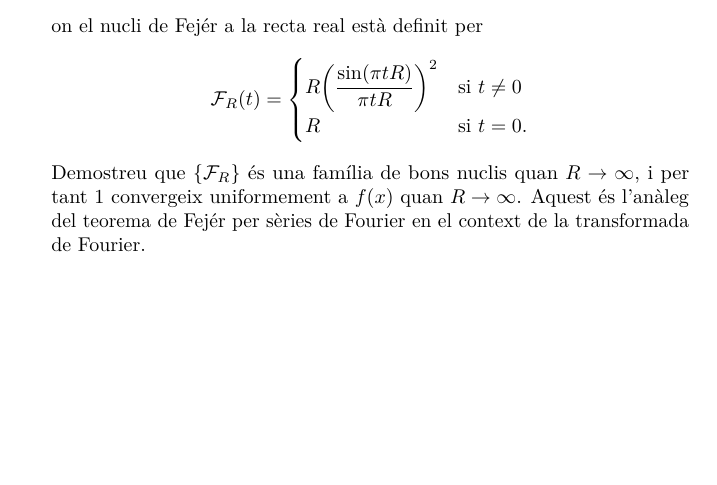
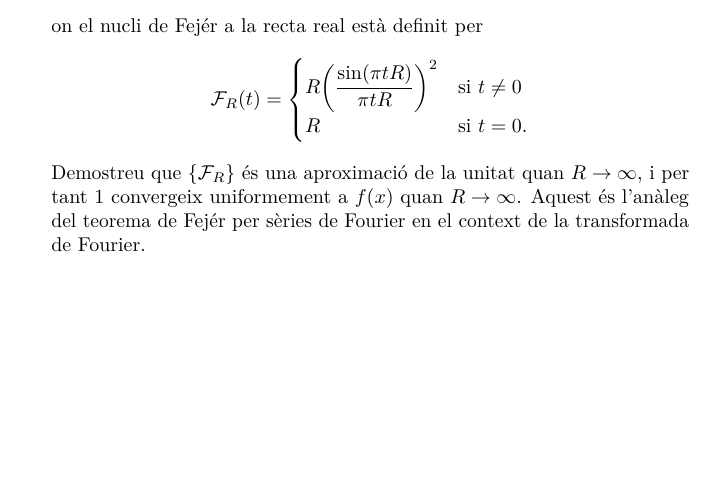
Before and after one commit to claudi/lliuraments-analisi-harmonica, a LaTeX document (lliurament-2/1462908.tex): part of page 2 of 2, cut so that both start at the same text. Compiled offline with pdfLaTeX.

Commit message:
Change nomenclature

```diff
--- a/lliurament-2/1462908.tex
+++ b/lliurament-2/1462908.tex
@@ -134,7 +134,7 @@
                 R & \text{si } t = 0.
             \end{cases}
         \]
-        Demostreu que~\(\{\F_{R}\}\) és una família de bons nuclis
+        Demostreu que~\(\{\F_{R}\}\) és una aproximació de la unitat
         quan~\(R\to\infty\), i per tant~\ref{eq:ex9} convergeix uniformement
         a~\(f(x)\) quan~\(R\to\infty\).
         Aquest és l'anàleg del teorema de Fejér per sèries de Fourier en el
```
